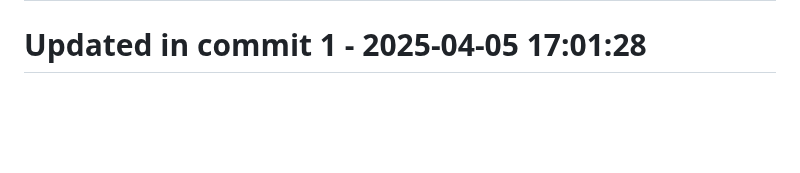
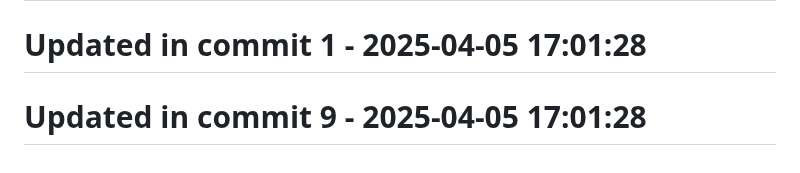
Before and after one commit to llamasearchai/llamasum, a Markdown page: README.md, the part around the change. Rendered like a GitHub page; blank space fills up the shorter version.

```diff
--- a/README.md
+++ b/README.md
@@ -291,3 +291,5 @@ Comprehensive documentation is available for all LlamaSum features:
 # Updated in commit 25 - 2025-04-05 15:56:06
 
 # Updated in commit 1 - 2025-04-05 17:01:28
+
+# Updated in commit 9 - 2025-04-05 17:01:28
```
